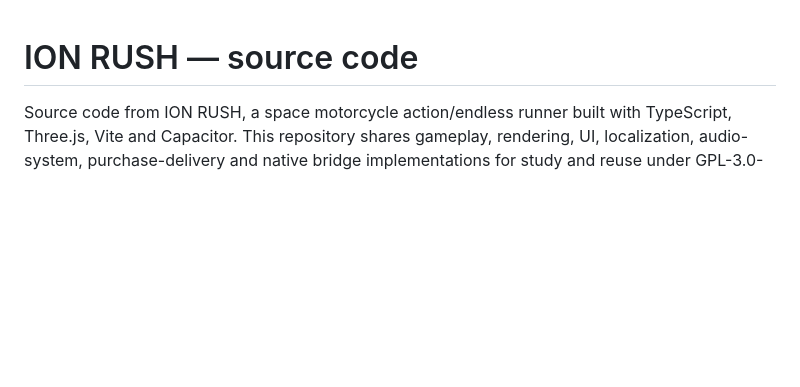
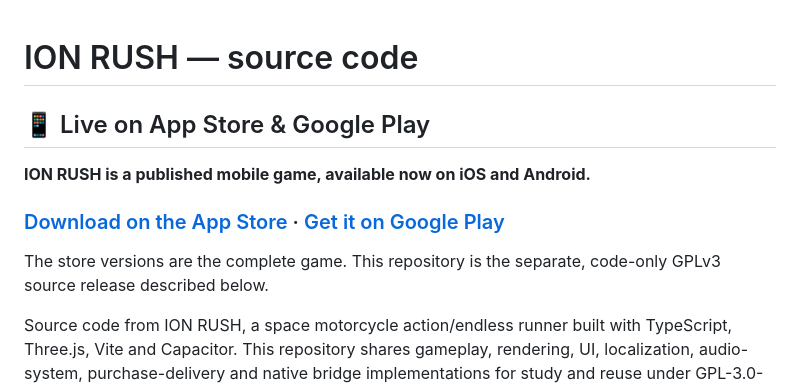
Before and after one commit to semihhcosgun/ion-rush, a Markdown page: README.md, the part around the change. GitHub-like rendering; blank space fills up the shorter version.

Commit message:
docs: highlight published iOS and Android game with store links
Added information about the game's availability on mobile platforms and download links.

```diff
--- a/README.md
+++ b/README.md
@@ -1,4 +1,12 @@
 # ION RUSH — source code
+
+## 📱 Live on App Store & Google Play
+
+**ION RUSH is a published mobile game, available now on iOS and Android.**
+
+### [Download on the App Store](https://apps.apple.com/us/app/ion-rush/id6818494716) · [Get it on Google Play](https://play.google.com/store/apps/details?id=com.nullshiftlab.nullshift)
+
+The store versions are the complete game. This repository is the separate, code-only GPLv3 source release described below.
 
 Source code from ION RUSH, a space motorcycle action/endless runner built with TypeScript, Three.js, Vite and Capacitor. This repository shares gameplay, rendering, UI, localization, audio-system, purchase-delivery and native bridge implementations for study and reuse under GPL-3.0-only.
 
```
